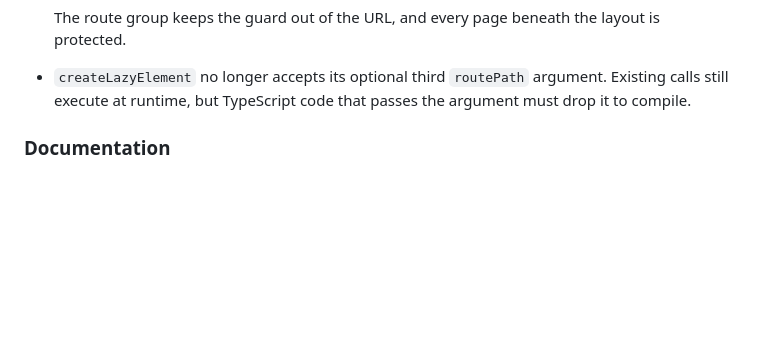
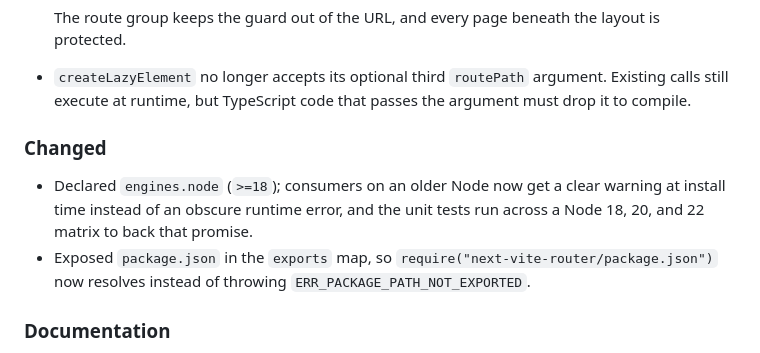
Before and after one commit to Rlzee/next-vite-router, a Markdown page: CHANGELOG.MD, the part around the change. Rendered like a GitHub page; blank space fills up the shorter version.

Commit message:
chore(deps): declare Node engine version and expose package.json
- Declared engines.node as >=18 to provide clear install-time warnings for older Node versions
- Updated unit tests to run across Node 18, 20, and 22 to ensure compatibility
- Exposed package.json in exports map to allow require('next-vite-router/package.json')
- Prevented ERR_PACKAGE_PATH_NOT_EXPORTED by enabling package.json resolution requests

```diff
--- a/CHANGELOG.MD
+++ b/CHANGELOG.MD
@@ -26,6 +26,15 @@ All notable changes to this project are documented in this file.
 - `createLazyElement` no longer accepts its optional third `routePath`
   argument. Existing calls still execute at runtime, but TypeScript code that
   passes the argument must drop it to compile.
+
+### Changed
+
+- Declared `engines.node` (`>=18`); consumers on an older Node now get a clear
+  warning at install time instead of an obscure runtime error, and the unit
+  tests run across a Node 18, 20, and 22 matrix to back that promise.
+- Exposed `package.json` in the `exports` map, so
+  `require("next-vite-router/package.json")` now resolves instead of throwing
+  `ERR_PACKAGE_PATH_NOT_EXPORTED`.
 
 ### Documentation
 
```
